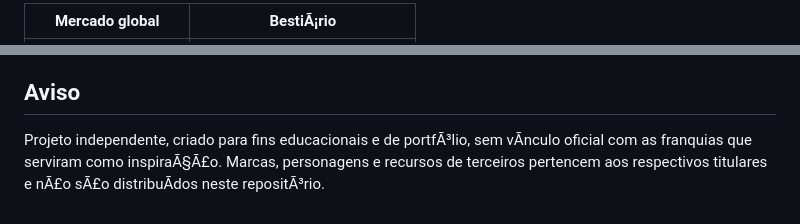
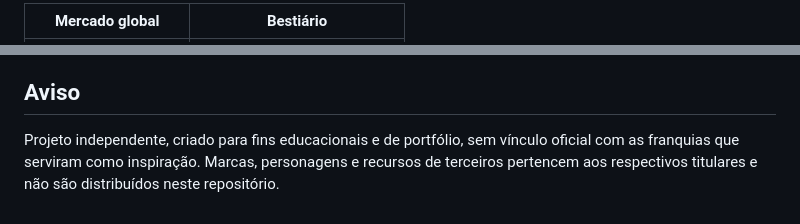
Before and after one commit to AlanFMF/dbo-idle-showcase, a Markdown page: README.md, 2 parts joined by grey strips. Rendered like a GitHub page.

```diff
--- a/README.md
+++ b/README.md
@@ -25,3 +25,3 @@ O projeto reuniu frontend em JavaScript, backend Node.js, comunicaÃ§Ã£o em t
 
-| Mercado global | BestiÃ¡rio |
+| Mercado global | Bestiário |
 |---|---|
@@ -123,4 +122,4 @@ O ambiente de produÃ§Ã£o estÃ¡ em processo de encerramento. A versÃ£o fi
 
 ## Aviso
 
-Projeto independente, criado para fins educacionais e de portfÃ³lio, sem vÃ­nculo oficial com as franquias que serviram como inspiraÃ§Ã£o. Marcas, personagens e recursos de terceiros pertencem aos respectivos titulares e nÃ£o sÃ£o distribuÃ­dos neste repositÃ³rio.
+Projeto independente, criado para fins educacionais e de portfólio, sem vínculo oficial com as franquias que serviram como inspiração. Marcas, personagens e recursos de terceiros pertencem aos respectivos titulares e não são distribuídos neste repositório.
```
Also changed, not shown: other parts of README.md (+51 -52 lines).
